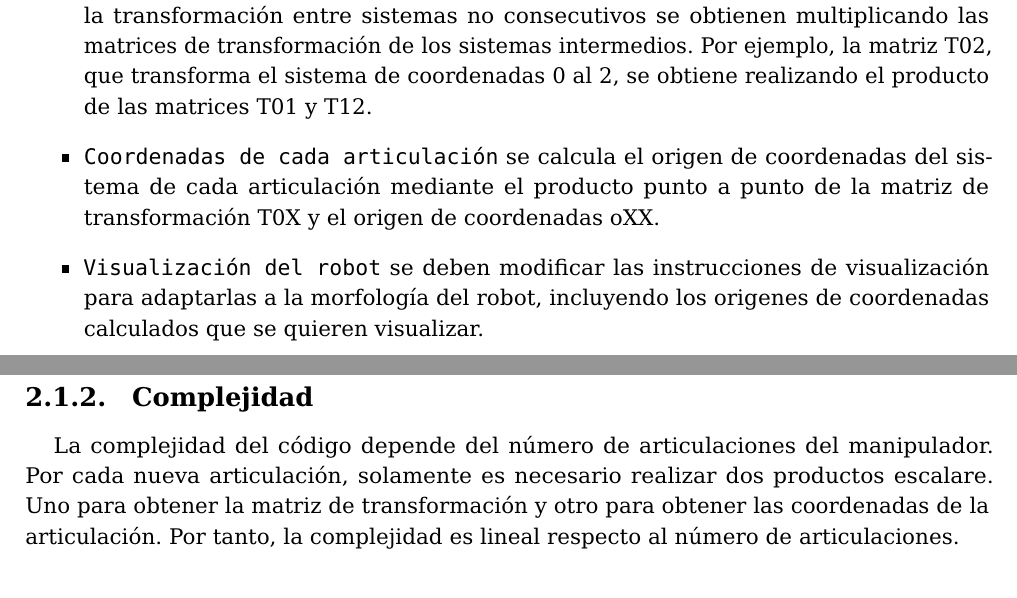
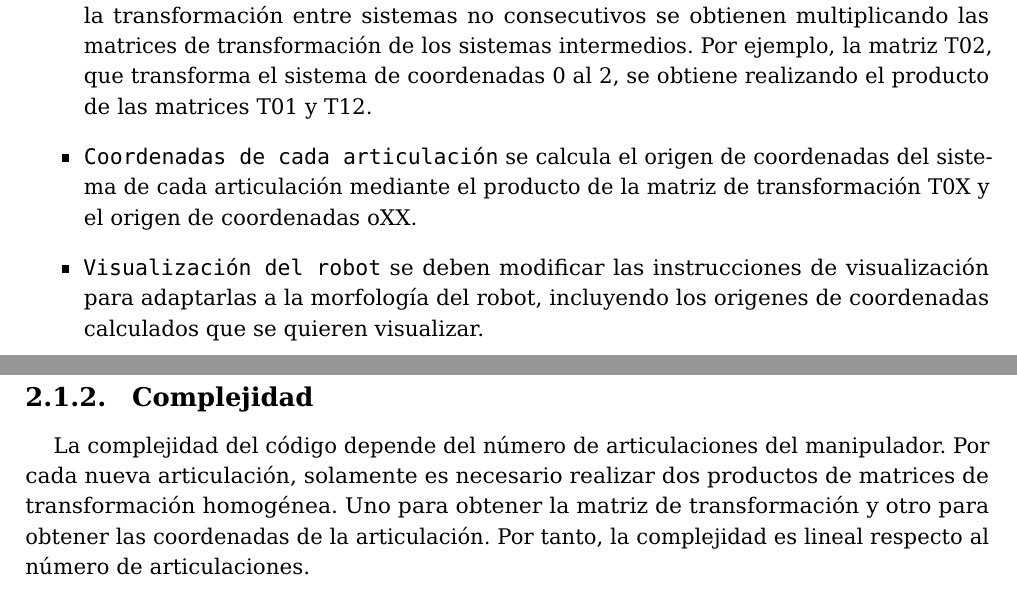
Before and after one commit to jose-r-morera/robotica_computacional, a LaTeX document (Memoria_practicas/memtfg.tex, which reads Memoria_practicas/cap2.tex): two parts of pages 7 and 8 of 22, joined at a grey line, cut so that both start at the same text. Compiled offline with pdfLaTeX.

Commit message:
Correcciones practica 1

```diff
--- a/Memoria_practicas/cap2.tex
+++ b/Memoria_practicas/cap2.tex
@@ -14,7 +14,7 @@ Solamente se deben modificar ciertos parámetros para adaptar el script a la mor
    Las matrices entre sistemas consecutivos son triviales, y se construyen con sus parámetros de Denavit–Hartenberg.
    Las matrices que describen la transformación entre sistemas no consecutivos se obtienen multiplicando las matrices de transformación de los sistemas intermedios.
    Por ejemplo, la matriz T02, que transforma el sistema de coordenadas 0 al 2, se obtiene realizando el producto de las matrices T01 y T12.
-   \item \texttt{Coordenadas de cada articulación} se calcula el origen de coordenadas del sistema de cada articulación mediante el producto punto a punto de la matriz de transformación T0X y el origen de coordenadas oXX.
+   \item \texttt{Coordenadas de cada articulación} se calcula el origen de coordenadas del sistema de cada articulación mediante el producto de la matriz de transformación T0X y el origen de coordenadas oXX.
    \item \texttt{Visualización del robot} se deben modificar las instrucciones de visualización para adaptarlas a la morfología del robot, incluyendo los origenes de coordenadas calculados que se quieren visualizar.
 \end{itemize}
 
@@ -29,7 +29,7 @@ En la figura~\ref{chapter:intro2} se muestra el fragmento del script que se debe
 \bigskip Al ejecutar el código se deben proporcionar como parámetros los valores de las variables articulares: unidades de longitud en el caso de las articulaciones prismáticas, y grados de rotación en el caso de las articulaciones de revolución.
 
 \subsection{Complejidad}
-La complejidad del código depende del número de articulaciones del manipulador. Por cada nueva articulación, solamente es necesario realizar dos productos escalare. Uno para obtener la matriz de transformación y otro para obtener las coordenadas de la articulación. Por tanto, la complejidad es lineal respecto al número de articulaciones.
+La complejidad del código depende del número de articulaciones del manipulador. Por cada nueva articulación, solamente es necesario realizar dos productos de matrices de transformación homogénea. Uno para obtener la matriz de transformación y otro para obtener las coordenadas de la articulación. Por tanto, la complejidad es lineal respecto al número de articulaciones.
 %%%%%%%%%%%%%%%%%%%%%%%%%%%%%%%%%%%%%%%%%%%%%%%%%%%%%%%%%%%%%
 \section{Ejemplo}
 Se emplea el Manipulador 3 de entre los propuestos para visualizar la cinemática directa. Se ha elegido puesto que tiene suficiente complejidad para ilustrar correctamente la práctica, pero sin ser excesiva.
```
Also changed, not shown: Memoria_practicas/memtfg.pdf, 10 other files.
